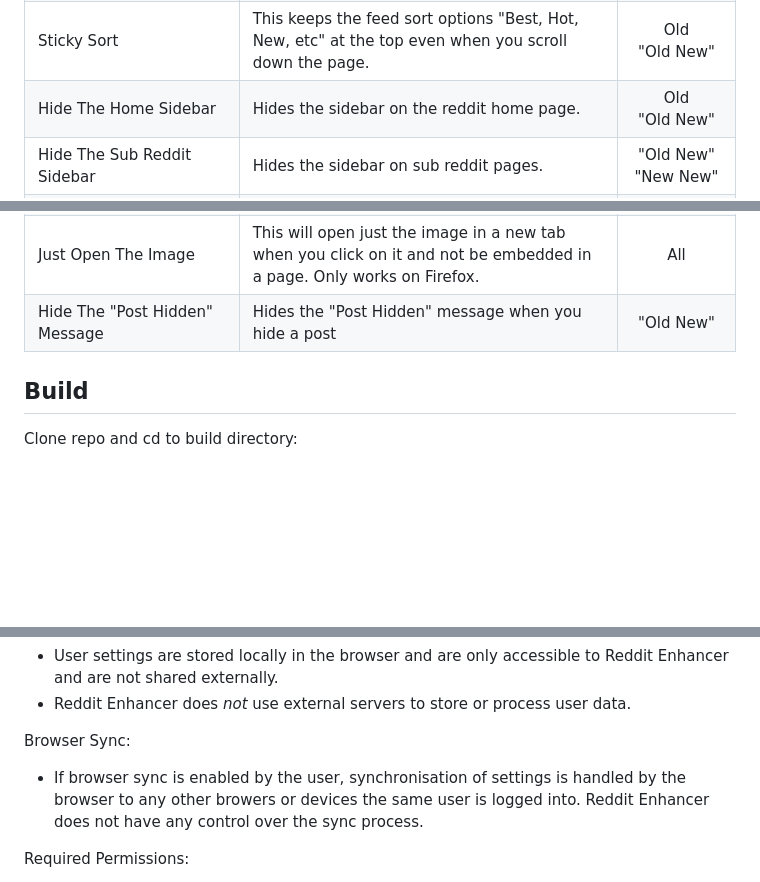
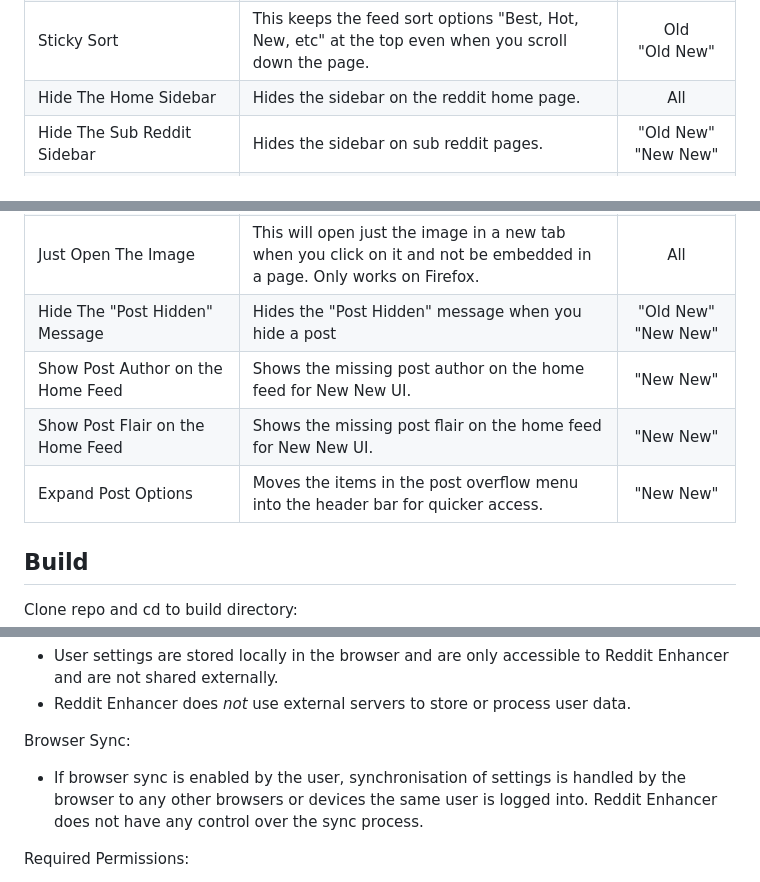
Before and after one commit to joelacus/RedditEnhancer, a Markdown page: README.md, 3 parts joined by grey strips. GitHub-like rendering; blank space fills up the shorter version.

```diff
--- a/README.md
+++ b/README.md
@@ -32,7 +32,7 @@ I welcome any help if you would like to improve or contribute new language trans
 |Hide The Interface Gaps|This will remove all the gaps between the interface elements if you don't like that style.|"Old New"<br />"New New"|
 |Hide Create Post|You can hide the 'Create Post' bar at the top of your feed if you don't use or want to see it.|"Old New"|
 |Sticky Sort|This keeps the feed sort options "Best, Hot, New, etc" at the top even when you scroll down the page.|Old<br />"Old New"|
-|Hide The Home Sidebar|Hides the sidebar on the reddit home page.|Old<br />"Old New"|
+|Hide The Home Sidebar|Hides the sidebar on the reddit home page.|All|
 |Hide The Sub Reddit Sidebar|Hides the sidebar on sub reddit pages.|"Old New"<br />"New New"|
 |Hide The Post Sidebar|Hides the sidebar on post pages.|"Old New"<br />"New New"|
 |Hide The User Sidebar|Hides the sidebar on profile/user pages.|"Old New"<br />"New New"|
@@ -78,7 +78,10 @@ I welcome any help if you would like to improve or contribute new language trans
 |Resize Font|Individually change the post title, text content and comments font size.|All|
 |Bionic Reader|Enable bionic reading for posts and comments. You can also override the font and text background colours.|"Old New"<br />"New New"|
 |Just Open The Image|This will open just the image in a new tab when you click on it and not be embedded in a page. Only works on Firefox.|All|
-|Hide The "Post Hidden" Message|Hides the "Post Hidden" message when you hide a post|"Old New"|
+|Hide The "Post Hidden" Message|Hides the "Post Hidden" message when you hide a post|"Old New"<br />"New New"|
+|Show Post Author on the Home Feed|Shows the missing post author on the home feed for New New UI.|"New New"|
+|Show Post Flair on the Home Feed|Shows the missing post flair on the home feed for New New UI.|"New New"|
+|Expand Post Options|Moves the items in the post overflow menu into the header bar for quicker access.|"New New"|
 
 ## Build
 Clone repo and cd to build directory:
@@ -117,7 +120,7 @@ Data Security:
 
 Browser Sync:
 
-- If browser sync is enabled by the user, synchronisation of settings is handled by the browser to any other browers or devices the same user is logged into. Reddit Enhancer does not have any control over the sync process.
+- If browser sync is enabled by the user, synchronisation of settings is handled by the browser to any other browsers or devices the same user is logged into. Reddit Enhancer does not have any control over the sync process.
 
 Required Permissions:
 
```
